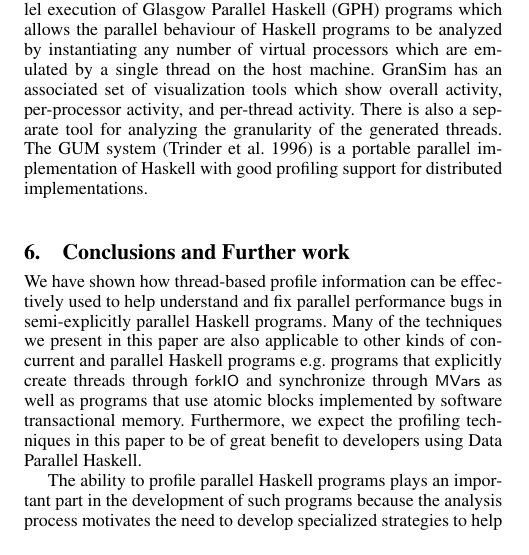
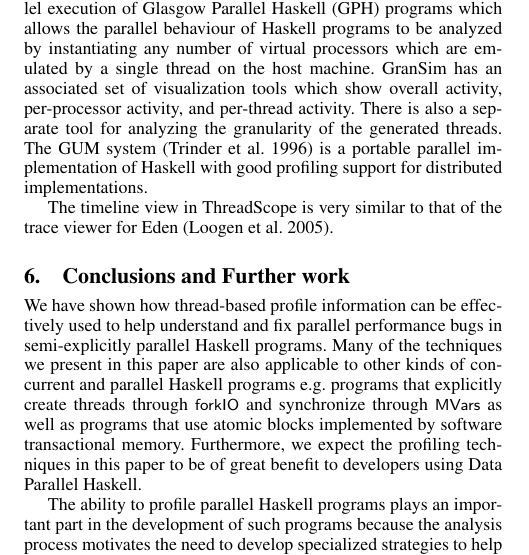
Before and after one commit to scpmw/ThreadScope, a LaTeX paper (papers/haskell_symposium_2009/ghc-parallel-tuning.tex, which reads papers/haskell_symposium_2009/related-work.tex): part of one column of page 11 of 12, cut so that both start at the same text. Compiled offline with pdfLaTeX; a missing font is replaced by an installed copy or a similar font.

Commit message:
mention Eden
Ignore-this: dd4db685b5428debc0255a5040033ca

darcs-hash:20090508155748-12142-038d0432e9177be92870ce9020c116045e2a69b4

```diff
--- a/papers/haskell_symposium_2009/related-work.tex
+++ b/papers/haskell_symposium_2009/related-work.tex
@@ -1,3 +1,15 @@
 \section{Related Work}
 
-GranSim~\cite{loidl} is an event-driven simulator for the parallel execution of Glasgow Parallel Haskell (GPH) programs which allows the parallel behaviour of Haskell programs to be analyzed by instantiating any number of virtual processors which are emulated by a single thread on the host machine. GranSim has an associated set of visualization tools which show overall activity, per-processor activity, and per-thread activity. There is also a separate tool for analyzing the granularity of the generated threads. The GUM system~\cite{Trinder:gum} is a portable parallel implementation of Haskell with good profiling support for distributed implementations.
+GranSim~\cite{loidl} is an event-driven simulator for the parallel
+execution of Glasgow Parallel Haskell (GPH) programs which allows the
+parallel behaviour of Haskell programs to be analyzed by instantiating
+any number of virtual processors which are emulated by a single thread
+on the host machine. GranSim has an associated set of visualization
+tools which show overall activity, per-processor activity, and
+per-thread activity. There is also a separate tool for analyzing the
+granularity of the generated threads. The GUM
+system~\cite{Trinder:gum} is a portable parallel implementation of
+Haskell with good profiling support for distributed implementations.
+
+The timeline view in ThreadScope is very similar to that of the trace
+viewer for Eden \cite{eden}.
```
Also changed, not shown: papers/haskell_symposium_2009/ghc-parallel-tuning.bib (+11 -0 lines).
